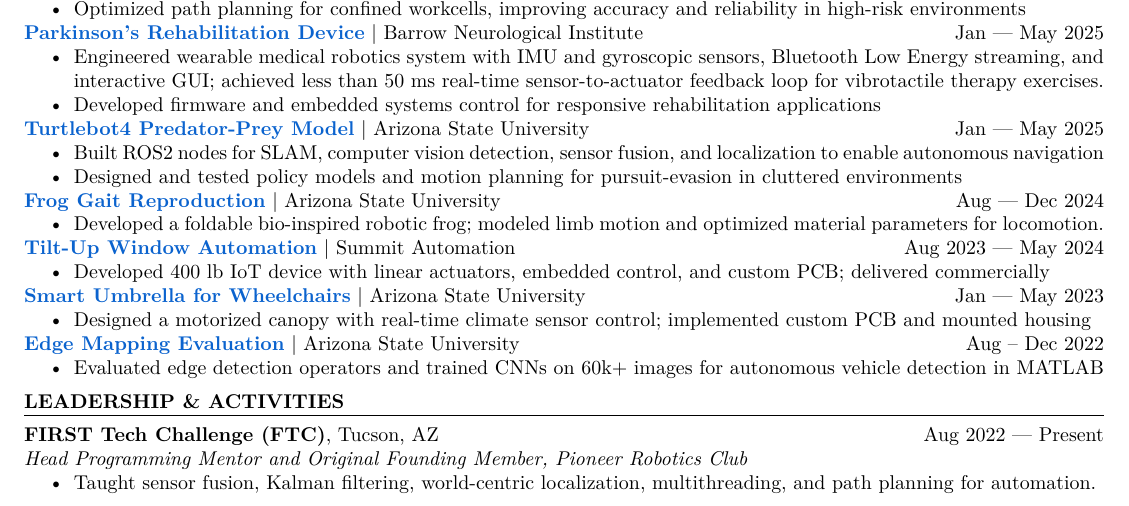
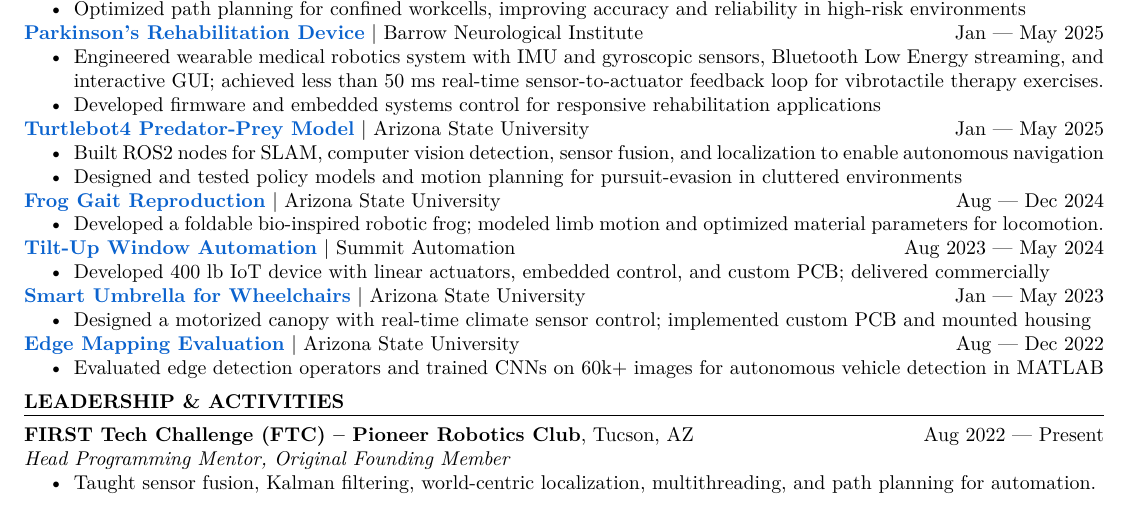
Before and after one commit to MGross21/MGross21, a LaTeX CV (resume.tex): part of the page, cut so that both start at the same text. Compiled offline with pdfLaTeX.

Commit message:
Fix date formatting and enhance clarity in leadership section of resume.tex

```diff
--- a/resume.tex
+++ b/resume.tex
@@ -110,19 +110,19 @@
 % \hspace*{2em}Modular Soft Curved Reconfigurable Anisotropic Mechanisms (SCRAMs) with Embedded Microcontroller Circuitry
 % \\
 % Engineered modular soft reconfigurable mechanisms (SCRAMs) with embedded microcontroller circuitry for robotics demonstration.
-\textbf{\href{https://github.com/MGross21/EdgeMappingResearchProject}{Edge Mapping Evaluation}} \textbar\ Arizona State University \hfill Aug -- Dec 2022
+\textbf{\href{https://github.com/MGross21/EdgeMappingResearchProject}{Edge Mapping Evaluation}} \textbar\ Arizona State University \hfill Aug --- Dec 2022
 \begin{itemize}
   \item Evaluated edge detection operators and trained CNNs on 60k+ images for autonomous vehicle detection in MATLAB
 \end{itemize}
 \section*{Leadership \& Activities}
-\textbf{FIRST Tech Challenge (FTC)}, Tucson, AZ \hfill Aug 2022 --- Present \\
-\textit{Head Programming Mentor and Original Founding Member, Pioneer Robotics Club}
+\textbf{FIRST Tech Challenge (FTC) -- Pioneer Robotics Club}, Tucson, AZ \hfill Aug 2022 --- Present \\
+\textit{Head Programming Mentor, Original Founding Member}
 \begin{itemize}
   \item Taught sensor fusion, Kalman filtering, world-centric localization, multithreading, and path planning for automation.
 \end{itemize}
 
 % \section*{Awards}
-% \textbf{\href{https://www.linkedin.com/posts/mhgross_asuengineering-design-robotics-activity-7324315472491855873-Gn_C}{1st Place -- Robotics \& Art Competition}} \textbar\ ASU Ira A. Fulton Schools of Engineering \hfill AY 2024 --- 25 \\
-% \textbf{Graduate Scholarship} \textbar\ ASU Ira A. Fulton Schools of Engineering \hfill AY 2024 --- 25
+% \textbf{\href{https://www.linkedin.com/posts/mhgross_asuengineering-design-robotics-activity-7324315472491855873-Gn_C}{1st Place -- Robotics \& Art Competition}} \textbar\ ASU Ira A. Fulton Schools of Engineering \hfill AY 2024 -- 25 \\
+% \textbf{Graduate Scholarship} \textbar\ ASU Ira A. Fulton Schools of Engineering \hfill AY 2024 -- 25
 
 \end{document}
```
